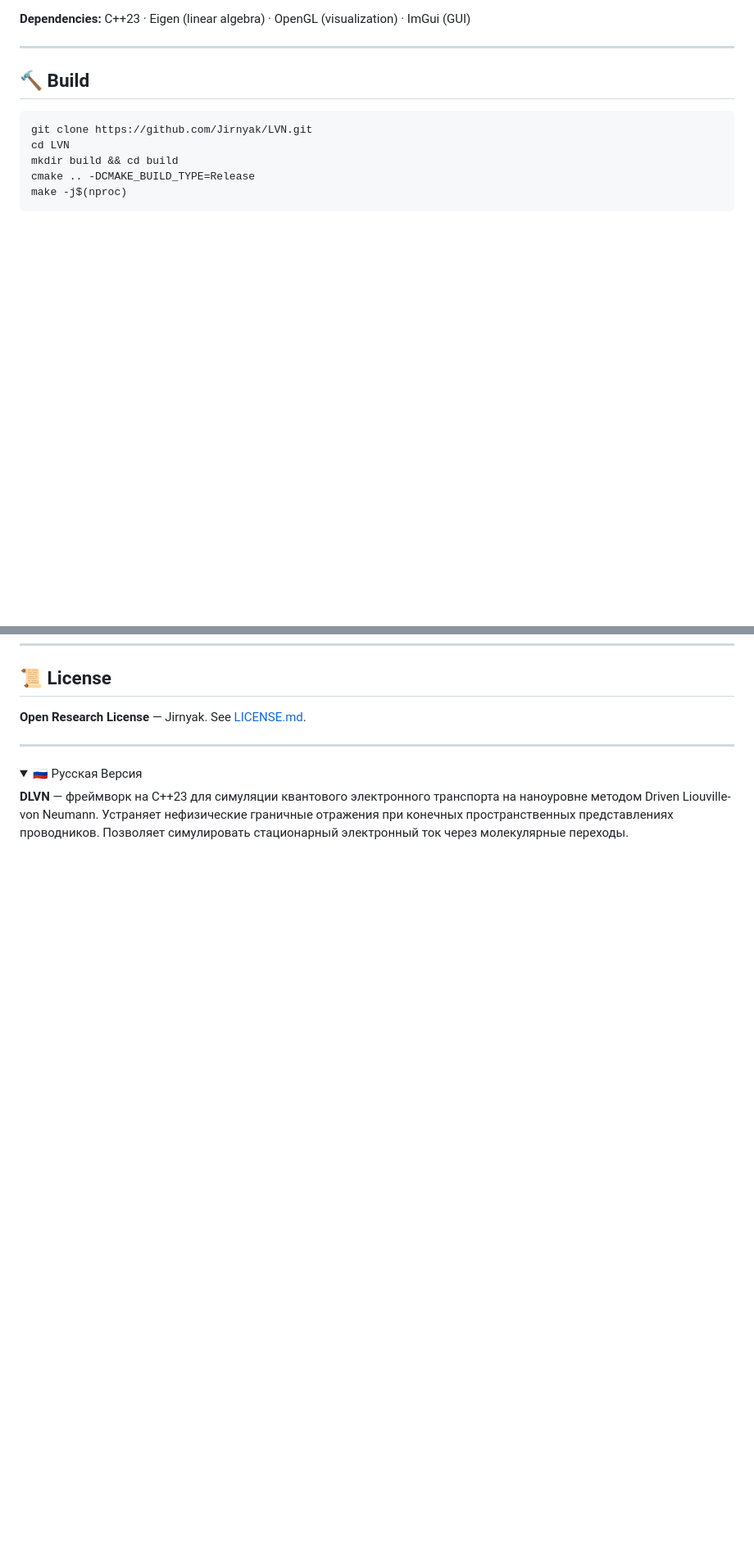
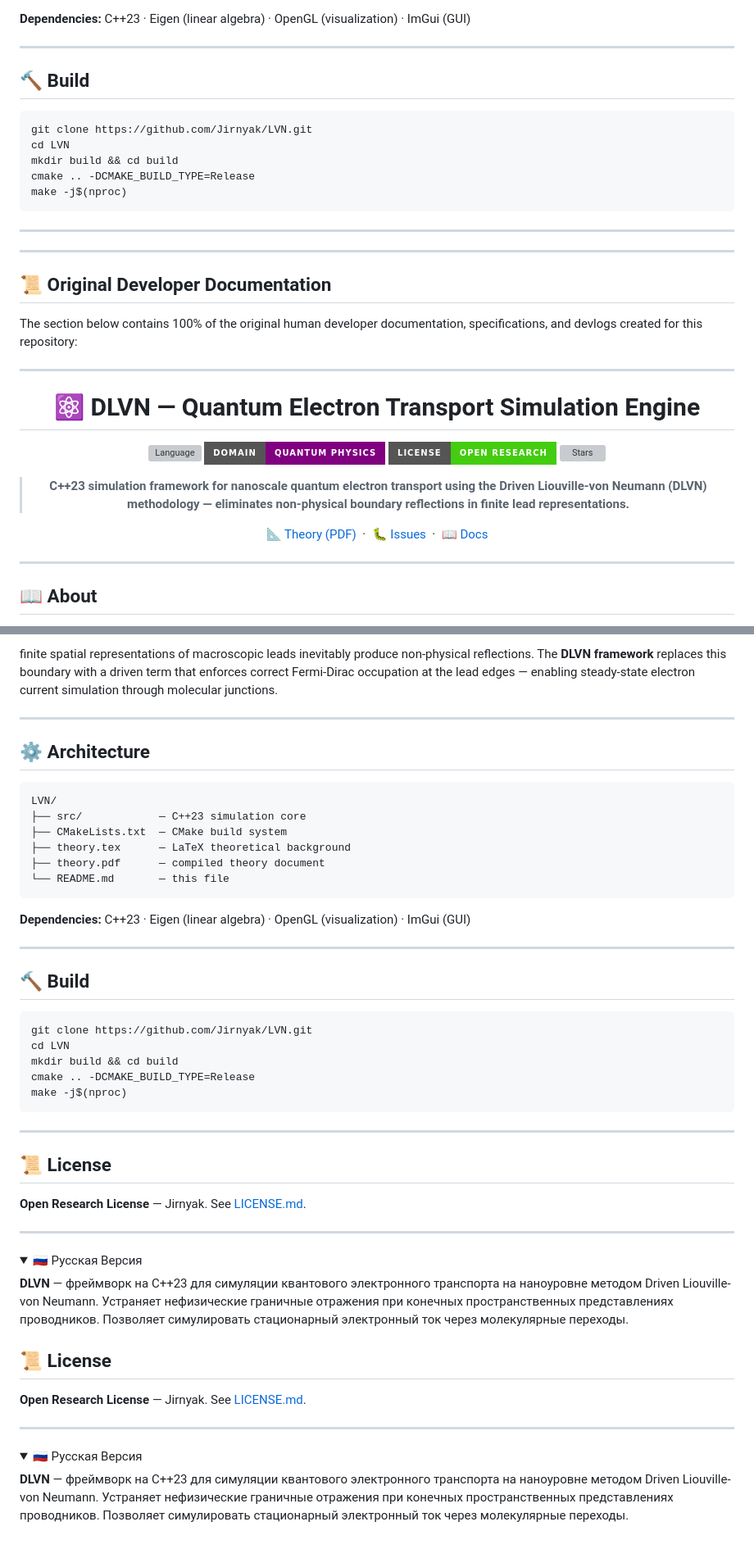
Before and after one commit to Jirnyak/LVN, a Markdown page: README.md, 2 parts joined by grey strips. Shown at 82% size. Drawn GitHub-style; folded sections open; badges without logos; blank space fills up the shorter version; grey boxes are pictures that could not be loaded.

Commit message:
docs: ensure 100% original developer documentation section is explicitly attached

````diff
--- a/README.md
+++ b/README.md
@@ -196,3 +196,32 @@ make -j$(nproc)
 
 ---
 
+
+
+---
+
+## 📜 Original Developer Documentation
+
+The section below contains 100% of the original human developer documentation, specifications, and devlogs created for this repository:
+
+---
+
+<div align="center">
+
+# ⚛️ DLVN — Quantum Electron Transport Simulation Engine
+
+[![Language](https://img.shields.io/badge/C%2B%2B23-Eigen%20%2F%20OpenGL%20%2F%20ImGui-blue?style=for-the-badge&logo=cplusplus)]()
+[![Domain](https://img.shields.io/badge/Domain-Quantum%20Physics-purple?style=for-the-badge)]()
+[![License](https://img.shields.io/badge/License-Open%20Research-brightgreen?style=for-the-badge)](LICENSE.md)
+[![Stars](https://img.shields.io/github/stars/Jirnyak/LVN?style=for-the-badge&color=gold)]()
+
+> **C++23 simulation framework for nanoscale quantum electron transport using the Driven Liouville-von Neumann (DLVN) methodology — eliminates non-physical boundary reflections in finite lead representations.**
+
+[📐 Theory (PDF)](theory.pdf) &nbsp;·&nbsp; [🐛 Issues](../../issues) &nbsp;·&nbsp; [📖 Docs](#)
+
+</div>
+
+---
+
+## 📖 About
+
@@ -199,3 +242,34 @@ make -j$(nproc)
+finite spatial representations of macroscopic leads inevitably produce non-physical reflections. The **DLVN framework** replaces this boundary with a driven term that enforces correct Fermi-Dirac occupation at the lead edges — enabling steady-state electron current simulation through molecular junctions.
+
+---
+
+## ⚙️ Architecture
+
+```
+LVN/
+├── src/            — C++23 simulation core
+├── CMakeLists.txt  — CMake build system
+├── theory.tex      — LaTeX theoretical background
+├── theory.pdf      — compiled theory document
+└── README.md       — this file
+```
+
+**Dependencies:** C++23 · Eigen (linear algebra) · OpenGL (visualization) · ImGui (GUI)
+
+---
+
+## 🔨 Build
+
+```bash
+git clone https://github.com/Jirnyak/LVN.git
+cd LVN
+mkdir build && cd build
+cmake .. -DCMAKE_BUILD_TYPE=Release
+make -j$(nproc)
+```
+
+---
+
 ## 📜 License
 
 **Open Research License** — Jirnyak. See [LICENSE.md](LICENSE.md).
@@ -208,3 +282,17 @@ make -j$(nproc)
 **DLVN** — фреймворк на C++23 для симуляции квантового электронного транспорта на наноуровне методом Driven Liouville-von Neumann. Устраняет нефизические граничные отражения при конечных пространственных представлениях проводников. Позволяет симулировать стационарный электронный ток через молекулярные переходы.
 
 </details>
+
+
+## 📜 License
+
+**Open Research License** — Jirnyak. See [LICENSE.md](LICENSE.md).
+
+---
+
+<details>
+<summary>🇷🇺 Русская Версия</summary>
+
+**DLVN** — фреймворк на C++23 для симуляции квантового электронного транспорта на наноуровне методом Driven Liouville-von Neumann. Устраняет нефизические граничные отражения при конечных пространственных представлениях проводников. Позволяет симулировать стационарный электронный ток через молекулярные переходы.
+
+</details>
````
Also changed, not shown: other parts of README.md (+14 -0 lines).
